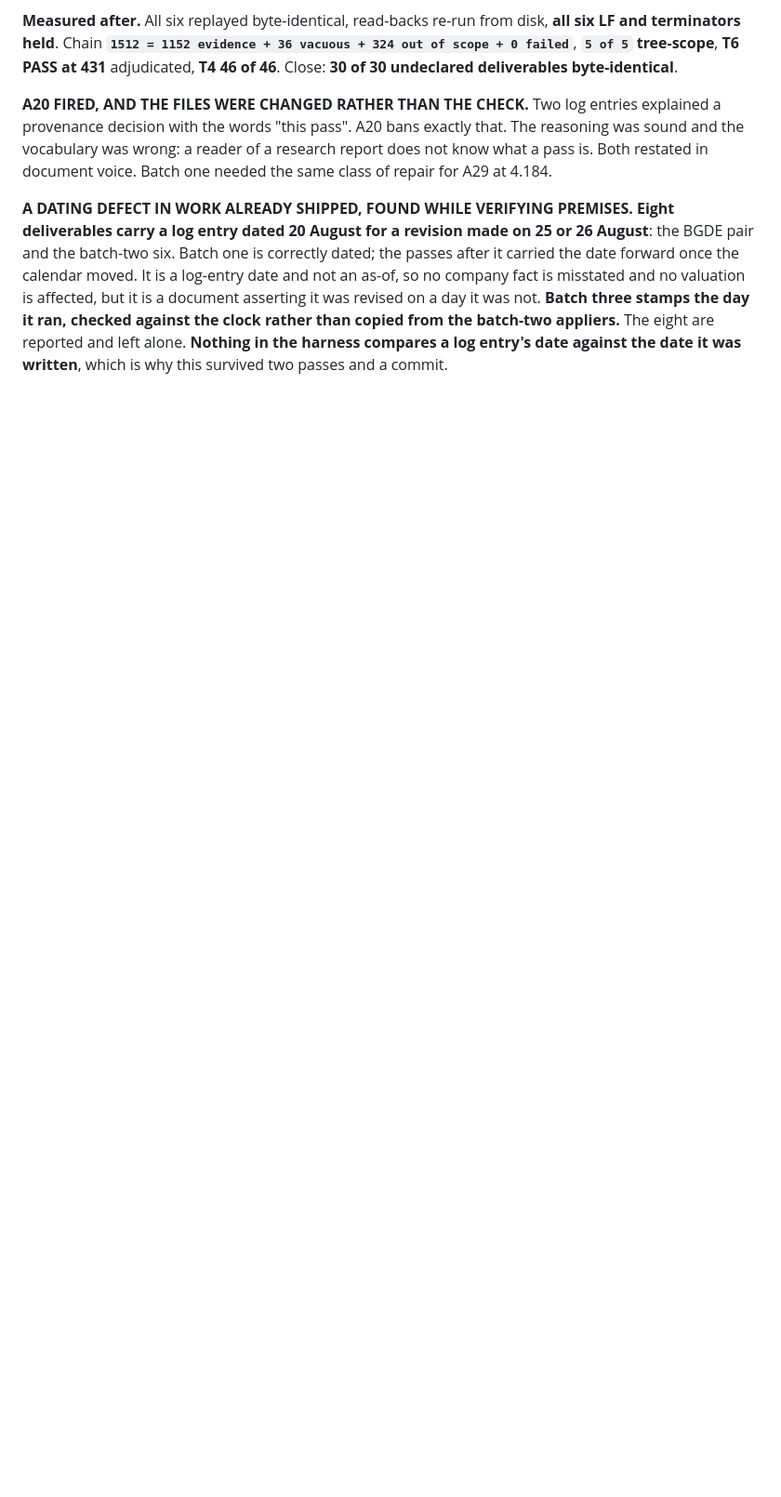
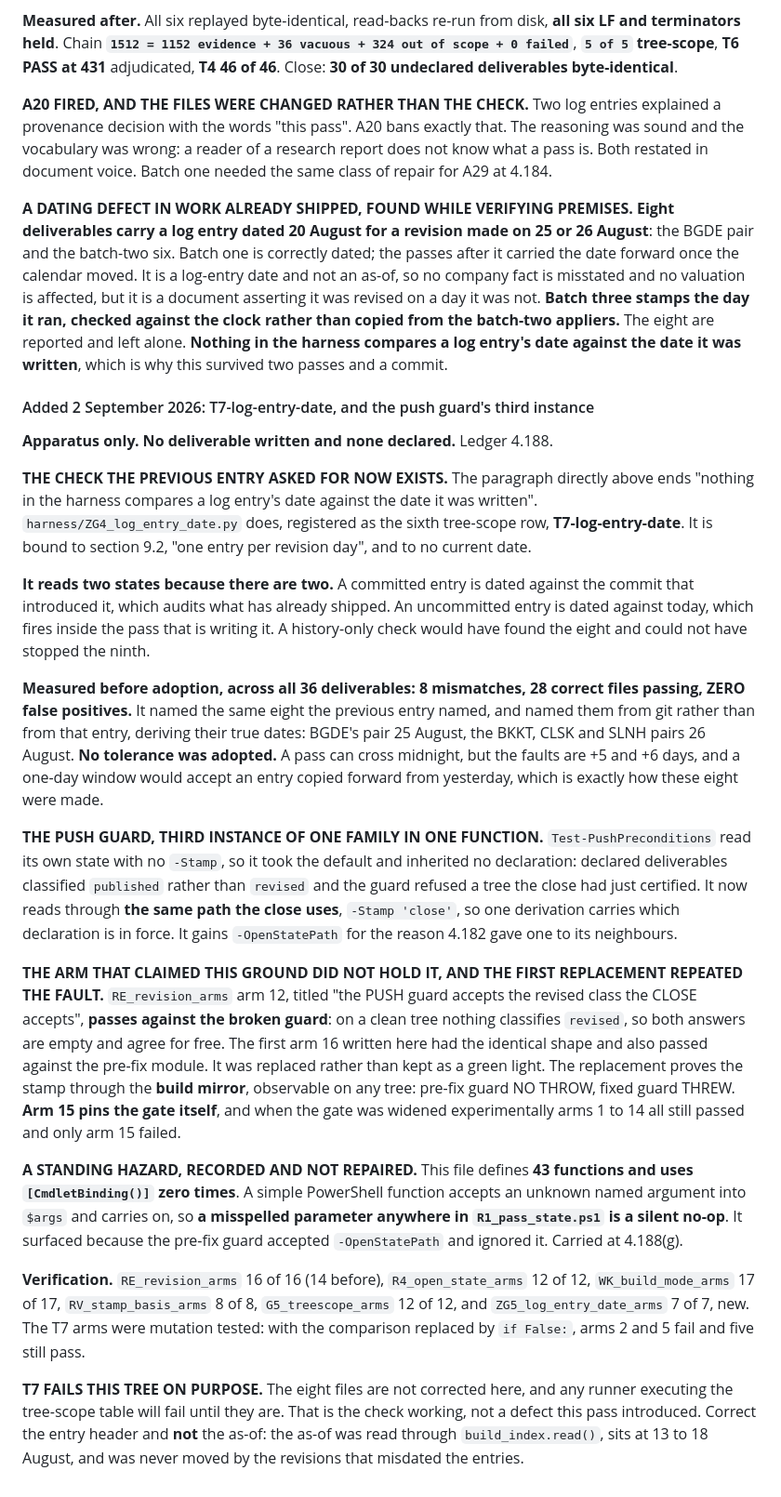
Before and after one commit to NTRS-ZIB/equity-research, a Markdown page: HARNESS_BASELINE.md, the part around the change. Shown at 93% size. GitHub-like rendering; blank space fills up the shorter version.

Commit message:
Build the log-entry date check, and correct the push guard a third time
Apparatus only. No deliverable written and none declared. This commit carries the
prose record alone: the guard fix, the new check and both arm suites live under
harness/, which is gitignored at .gitignore:65, so they are protected by the two
backup copies and never by this repository.

T7-log-entry-date now exists. The paragraph directly above this entry in the
baseline ends "nothing in the harness compares a log entry's date against the date
it was written". ZG4_log_entry_date.py does, bound to section 9.2's "one entry per
revision day" and to no current date. It reads committed entries against the commit
that introduced them and uncommitted ones against today, so it audits what shipped
and also fires inside the pass that is writing. Measured before adoption across all
36 deliverables: 8 mismatches, 28 correct files passing, zero false positives.

Test-PushPreconditions read its own state with no -Stamp, so it inherited no
declaration and refused a tree the close had just certified. Third instance of one
family in one function, and the comment explaining the second fix sits directly
above the code path that reproduced it. The first two repairs corrected a call site;
this one makes the guard ask through the same path the close uses, so one derivation
carries which declaration is in force.

Arm 12 already claimed this ground and passed against the broken guard, because on a
clean tree nothing classifies revised and both answers agree for free. The first
replacement arm written here had the identical fault and was replaced rather than
kept as a green light.

The eight misdated deliverables are NOT corrected here. T7 fails this tree by design
until they are.

Ledger 4.188.

Co-Authored-By: Claude Opus 5 <noreply@anthropic.com>

```diff
--- a/HARNESS_BASELINE.md
+++ b/HARNESS_BASELINE.md
@@ -1906,3 +1906,58 @@ valuation is affected, but it is a document asserting it was revised on a day it
 three stamps the day it ran, checked against the clock rather than copied from the batch-two
 appliers.** The eight are reported and left alone. **Nothing in the harness compares a log entry's
 date against the date it was written**, which is why this survived two passes and a commit.
+
+#### Added 2 September 2026: T7-log-entry-date, and the push guard's third instance
+
+**Apparatus only. No deliverable written and none declared.** Ledger 4.188.
+
+**THE CHECK THE PREVIOUS ENTRY ASKED FOR NOW EXISTS.** The paragraph directly above ends
+"nothing in the harness compares a log entry's date against the date it was written".
+`harness/ZG4_log_entry_date.py` does, registered as the sixth tree-scope row,
+**T7-log-entry-date**. It is bound to section 9.2, "one entry per revision day", and to no
+current date.
+
+**It reads two states because there are two.** A committed entry is dated against the commit
+that introduced it, which audits what has already shipped. An uncommitted entry is dated
+against today, which fires inside the pass that is writing it. A history-only check would have
+found the eight and could not have stopped the ninth.
+
+**Measured before adoption, across all 36 deliverables: 8 mismatches, 28 correct files
+passing, ZERO false positives.** It named the same eight the previous entry named, and named
+them from git rather than from that entry, deriving their true dates: BGDE's pair 25 August,
+the BKKT, CLSK and SLNH pairs 26 August. **No tolerance was adopted.** A pass can cross
+midnight, but the faults are +5 and +6 days, and a one-day window would accept an entry copied
+forward from yesterday, which is exactly how these eight were made.
+
+**THE PUSH GUARD, THIRD INSTANCE OF ONE FAMILY IN ONE FUNCTION.** `Test-PushPreconditions`
+read its own state with no `-Stamp`, so it took the default and inherited no declaration:
+declared deliverables classified `published` rather than `revised` and the guard refused a
+tree the close had just certified. It now reads through **the same path the close uses**,
+`-Stamp 'close'`, so one derivation carries which declaration is in force. It gains
+`-OpenStatePath` for the reason 4.182 gave one to its neighbours.
+
+**THE ARM THAT CLAIMED THIS GROUND DID NOT HOLD IT, AND THE FIRST REPLACEMENT REPEATED THE
+FAULT.** `RE_revision_arms` arm 12, titled "the PUSH guard accepts the revised class the CLOSE
+accepts", **passes against the broken guard**: on a clean tree nothing classifies `revised`,
+so both answers are empty and agree for free. The first arm 16 written here had the identical
+shape and also passed against the pre-fix module. It was replaced rather than kept as a green
+light. The replacement proves the stamp through the **build mirror**, observable on any tree:
+pre-fix guard NO THROW, fixed guard THREW. **Arm 15 pins the gate itself**, and when the gate
+was widened experimentally arms 1 to 14 all still passed and only arm 15 failed.
+
+**A STANDING HAZARD, RECORDED AND NOT REPAIRED.** This file defines **43 functions and uses
+`[CmdletBinding()]` zero times**. A simple PowerShell function accepts an unknown named
+argument into `$args` and carries on, so **a misspelled parameter anywhere in
+`R1_pass_state.ps1` is a silent no-op**. It surfaced because the pre-fix guard accepted
+`-OpenStatePath` and ignored it. Carried at 4.188(g).
+
+**Verification.** `RE_revision_arms` 16 of 16 (14 before), `R4_open_state_arms` 12 of 12,
+`WK_build_mode_arms` 17 of 17, `RV_stamp_basis_arms` 8 of 8, `G5_treescope_arms` 12 of 12, and
+`ZG5_log_entry_date_arms` 7 of 7, new. The T7 arms were mutation tested: with the comparison
+replaced by `if False:`, arms 2 and 5 fail and five still pass.
+
+**T7 FAILS THIS TREE ON PURPOSE.** The eight files are not corrected here, and any runner
+executing the tree-scope table will fail until they are. That is the check working, not a
+defect this pass introduced. Correct the entry header and **not** the as-of: the as-of was
+read through `build_index.read()`, sits at 13 to 18 August, and was never moved by the
+revisions that misdated the entries.
```
